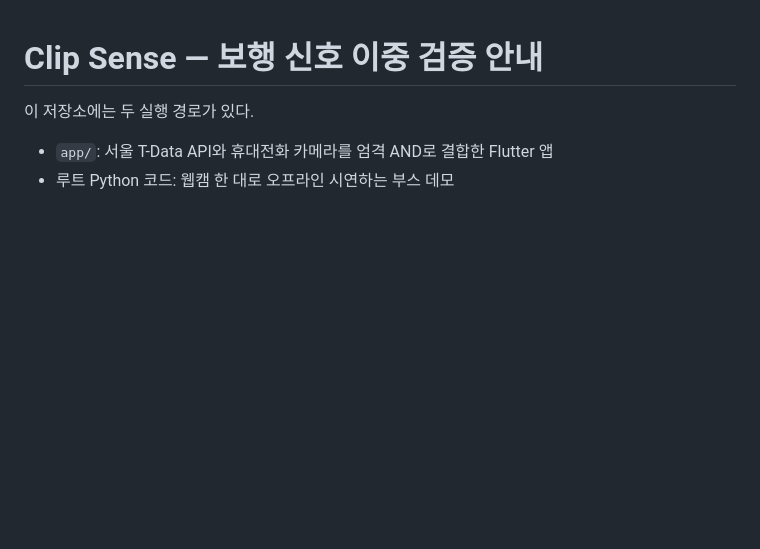
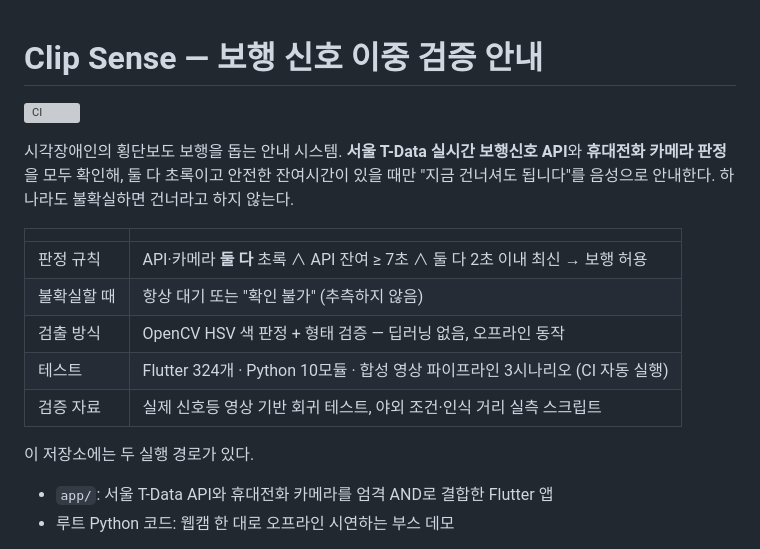
Before and after one commit to WayMakerSchool/2026-ClipSense-CloseYourMouthandeatBread, a Markdown page: README.md, the part around the change. GitHub-like rendering; blank space fills up the shorter version; grey boxes are pictures that could not be loaded.

Commit message:
docs: summarize the safety rule and verification status at the top of README
심사·외부 열람자가 저장소를 처음 열었을 때 판정 규칙·검증 현황이 바로 보이도록
요약 표와 CI 배지를 추가한다.

Co-Authored-By: Claude Fable 5 <noreply@anthropic.com>

```diff
--- a/README.md
+++ b/README.md
@@ -1,4 +1,18 @@
 # Clip Sense — 보행 신호 이중 검증 안내
+
+[![CI](https://github.com/daniellim2022/ClipSense/actions/workflows/ci.yml/badge.svg?branch=main)](https://github.com/daniellim2022/ClipSense/actions/workflows/ci.yml)
+
+시각장애인의 횡단보도 보행을 돕는 안내 시스템. **서울 T-Data 실시간 보행신호 API**와
+**휴대전화 카메라 판정**을 모두 확인해, 둘 다 초록이고 안전한 잔여시간이 있을 때만
+"지금 건너셔도 됩니다"를 음성으로 안내한다. 하나라도 불확실하면 건너라고 하지 않는다.
+
+| | |
+|---|---|
+| 판정 규칙 | API·카메라 **둘 다** 초록 ∧ API 잔여 ≥ 7초 ∧ 둘 다 2초 이내 최신 → 보행 허용 |
+| 불확실할 때 | 항상 대기 또는 "확인 불가" (추측하지 않음) |
+| 검출 방식 | OpenCV HSV 색 판정 + 형태 검증 — 딥러닝 없음, 오프라인 동작 |
+| 테스트 | Flutter 324개 · Python 10모듈 · 합성 영상 파이프라인 3시나리오 (CI 자동 실행) |
+| 검증 자료 | 실제 신호등 영상 기반 회귀 테스트, 야외 조건·인식 거리 실측 스크립트 |
 
 이 저장소에는 두 실행 경로가 있다.
 
```
